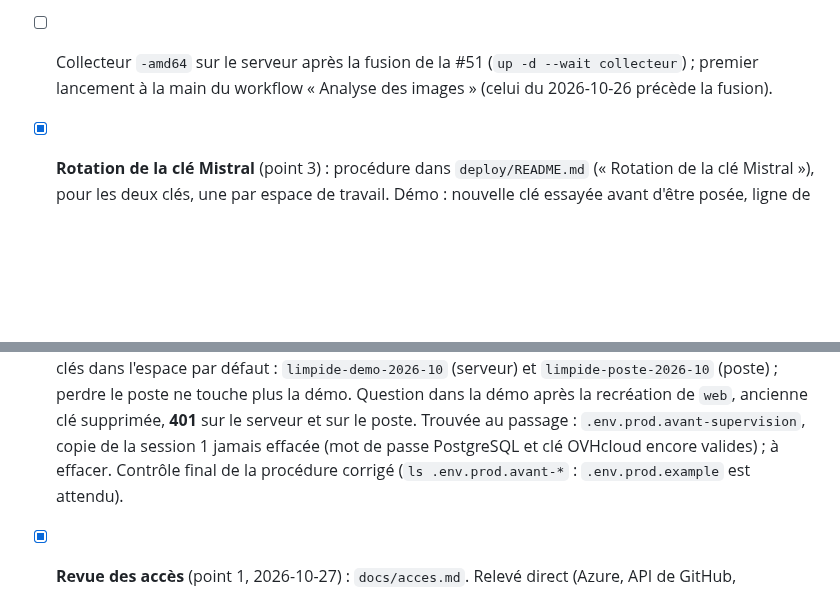
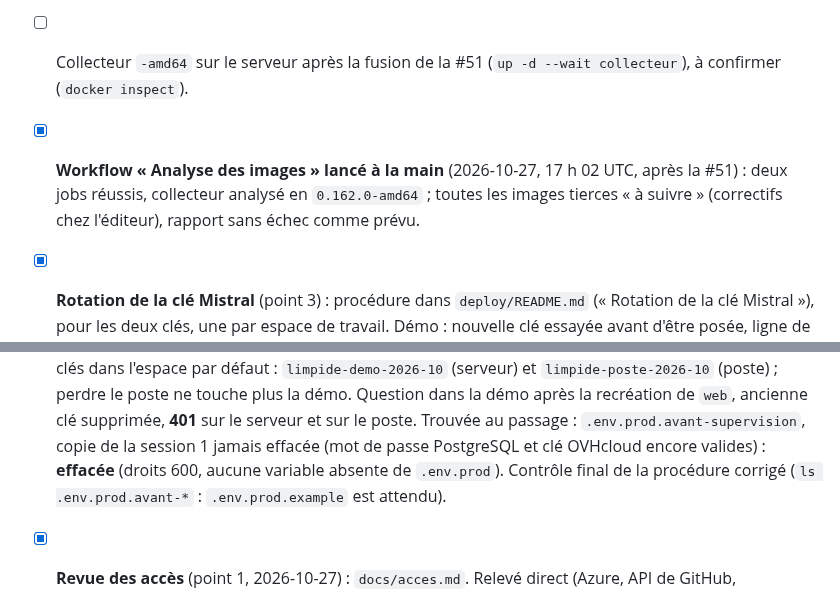
Before and after one commit to olick/limpide, a Markdown page: docs/plan/semaine-08.md, 2 parts joined by grey strips. GitHub-like rendering; blank space fills up the shorter version.

Commit message:
Journal de la S8 : copie .env.prod.avant-supervision effacée, analyse des images lancée à la main
Co-Authored-By: Claude Opus 5.5 <noreply@anthropic.com>

```diff
--- a/docs/plan/semaine-08.md
+++ b/docs/plan/semaine-08.md
@@ -456,8 +456,11 @@ qui y mène.
   n'apportait encore que la 3.3.1, `up` sans effet), refait après : image tirée (≈ 3 min 30), `airflow-init` terminé
   (migration de la base d'Airflow), les trois services sains, `airflow version` : 3.3.2. Leçon : fusionner d'abord,
   puis tirer sur le serveur.
-- [ ] Collecteur `-amd64` sur le serveur après la fusion de la #51 (`up -d --wait collecteur`) ; premier lancement à
-  la main du workflow « Analyse des images » (celui du 2026-10-26 précède la fusion).
+- [ ] Collecteur `-amd64` sur le serveur après la fusion de la #51 (`up -d --wait collecteur`), à confirmer
+  (`docker inspect`).
+- [x] **Workflow « Analyse des images » lancé à la main** (2026-10-27, 17 h 02 UTC, après la #51) : deux jobs réussis,
+  collecteur analysé en `0.162.0-amd64` ; toutes les images tierces « à suivre » (correctifs chez l'éditeur), rapport
+  sans échec comme prévu.
 - [x] **Rotation de la clé Mistral** (point 3) : procédure dans `deploy/README.md` (« Rotation de la clé Mistral »),
   pour les deux clés, une par espace de travail. Démo : nouvelle clé essayée avant d'être posée, ligne de `.env.prod`
   remplacée sans que la clé passe à l'écran, dans l'historique ou dans `ps` (en-tête de `curl` et `awk` par
@@ -477,7 +480,7 @@ qui y mène.
   défaut : `limpide-demo-2026-10` (serveur) et `limpide-poste-2026-10` (poste) ; perdre le poste ne touche plus la
   démo. Question dans la démo après la recréation de `web`, ancienne clé supprimée, **401** sur le serveur et sur le
   poste. Trouvée au passage : `.env.prod.avant-supervision`, copie de la session 1 jamais effacée (mot de passe
-  PostgreSQL et clé OVHcloud encore valides) ; à effacer. Contrôle final de la procédure corrigé
+  PostgreSQL et clé OVHcloud encore valides) : **effacée** (droits 600, aucune variable absente de `.env.prod`). Contrôle final de la procédure corrigé
   (`ls .env.prod.avant-*` : `.env.prod.example` est attendu).
 - [x] **Revue des accès** (point 1, 2026-10-27) : `docs/acces.md`. Relevé direct (Azure, API de GitHub, commandes en
   lecture seule sur le serveur, code), pas de mémoire. Azure conforme au tableau des identités ; `main` sans exception,
```
